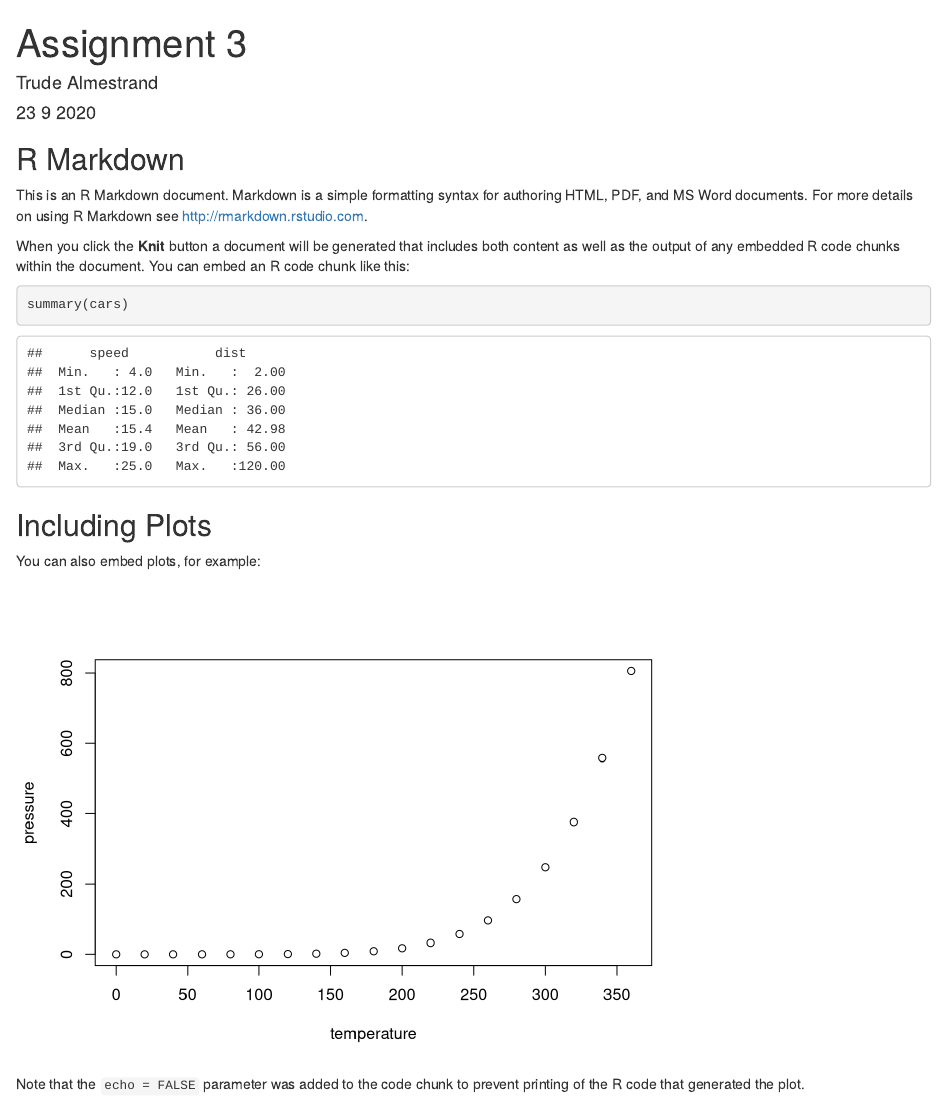
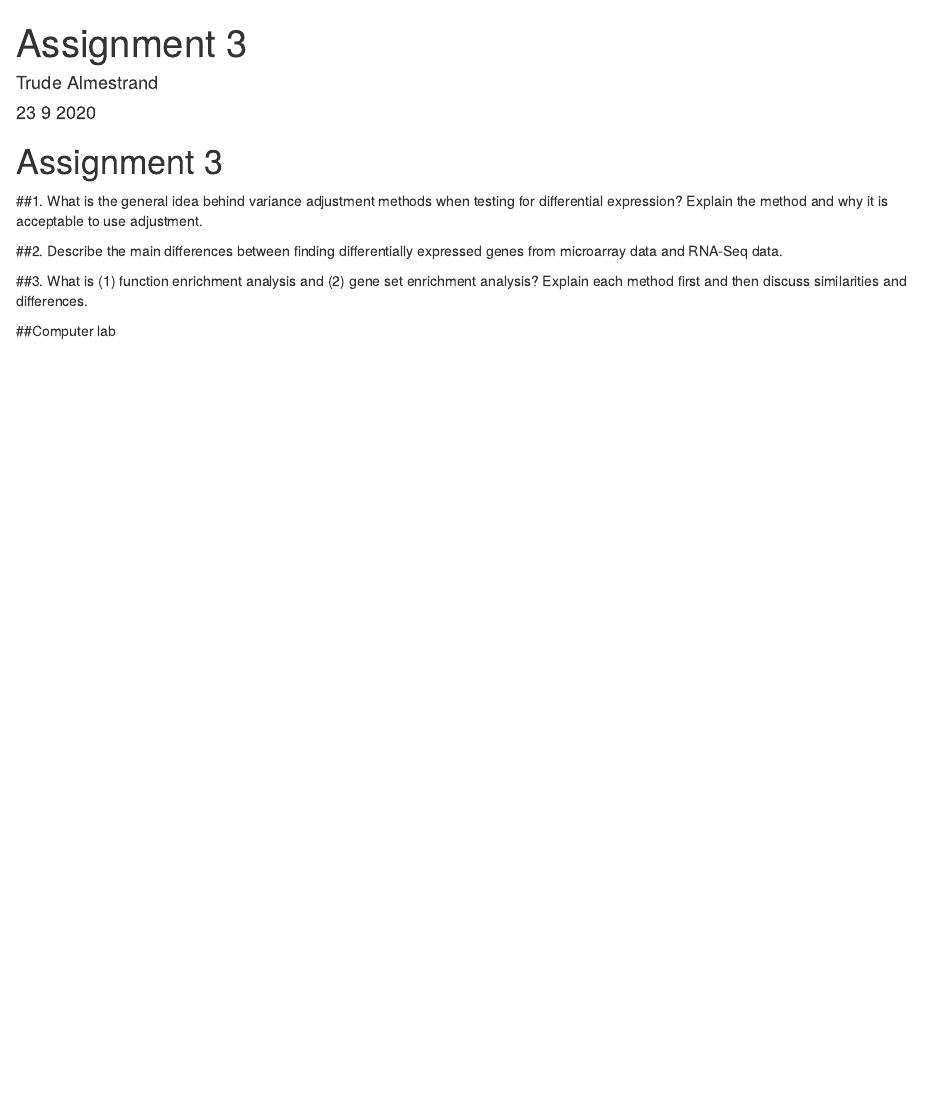
Before and after one commit to trudea/BIN315, an R Markdown document (Assignment 3.Rmd): the page in a window 1100 px wide, from its top. Rendered offline with R 4.5, knitr and Pandoc, with nearby package versions.

Commit message:
Added questions to assignment 3

````diff
--- a/Assignment 3.Rmd
+++ b/Assignment 3.Rmd
@@ -8,23 +8,14 @@ output: html_document
 ```{r setup, include=FALSE}
 knitr::opts_chunk$set(echo = TRUE)
 ```
+# Assignment 3
 
-## R Markdown
+##1. What is the general idea behind variance adjustment methods when testing for differential expression? Explain the method and why it is acceptable to use adjustment.
 
-This is an R Markdown document. Markdown is a simple formatting syntax for authoring HTML, PDF, and MS Word documents. For more details on using R Markdown see <http://rmarkdown.rstudio.com>.
 
-When you click the **Knit** button a document will be generated that includes both content as well as the output of any embedded R code chunks within the document. You can embed an R code chunk like this:
+##2. Describe the main differences between finding differentially expressed genes from microarray data and RNA-Seq data.
 
-```{r cars}
-summary(cars)
-```
+##3. What is (1) function enrichment analysis and (2) gene set enrichment analysis? Explain each method first and then discuss similarities and differences.
 
-## Including Plots
 
-You can also embed plots, for example:
-
-```{r pressure, echo=FALSE}
-plot(pressure)
-```
-
-Note that the `echo = FALSE` parameter was added to the code chunk to prevent printing of the R code that generated the plot.
+##Computer lab
````
